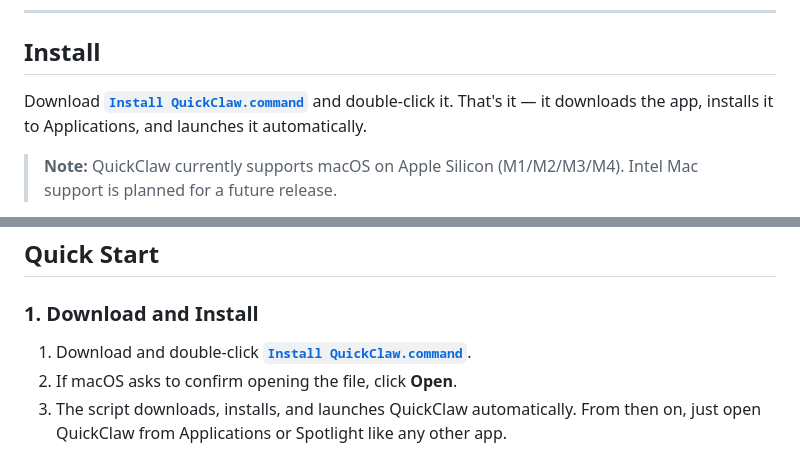
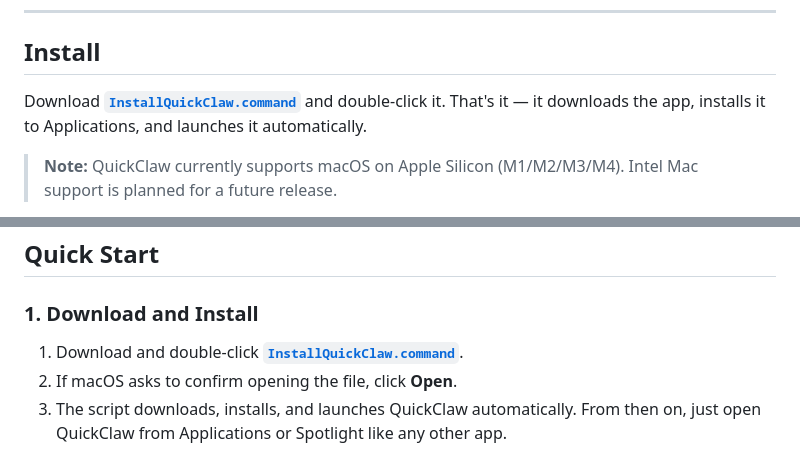
Before and after one commit to guyingoldglasses/QUICKCLAW, a Markdown page: README.md, 2 parts joined by grey strips. Rendered like a GitHub page.

```diff
--- a/README.md
+++ b/README.md
@@ -10,7 +10,7 @@ Made by [GuyInGoldGlasses.com](https://guyingoldglasses.com)
 
 ## Install
 
-Download **[`Install QuickClaw.command`](https://raw.githubusercontent.com/guyingoldglasses/QUICKCLAW/main/Install%20QuickClaw.command)** and double-click it. That's it — it downloads the app, installs it to Applications, and launches it automatically.
+Download **[`InstallQuickClaw.command`](https://github.com/guyingoldglasses/QUICKCLAW/raw/main/InstallQuickClaw.command)** and double-click it. That's it — it downloads the app, installs it to Applications, and launches it automatically.
 
 > **Note:** QuickClaw currently supports macOS on Apple Silicon (M1/M2/M3/M4). Intel Mac support is planned for a future release.
 
@@ -32,7 +32,7 @@ Download **[`Install QuickClaw.command`](https://raw.githubusercontent.com/guyin
 
 ### 1. Download and Install
 
-1. Download and double-click **[`Install QuickClaw.command`](https://raw.githubusercontent.com/guyingoldglasses/QUICKCLAW/main/Install%20QuickClaw.command)**.
+1. Download and double-click **[`InstallQuickClaw.command`](https://github.com/guyingoldglasses/QUICKCLAW/raw/main/InstallQuickClaw.command)**.
 2. If macOS asks to confirm opening the file, click **Open**.
 3. The script downloads, installs, and launches QuickClaw automatically. From then on, just open QuickClaw from Applications or Spotlight like any other app.
 
```
Also changed, not shown: GETTING_STARTED.md (+1 -1 lines).
